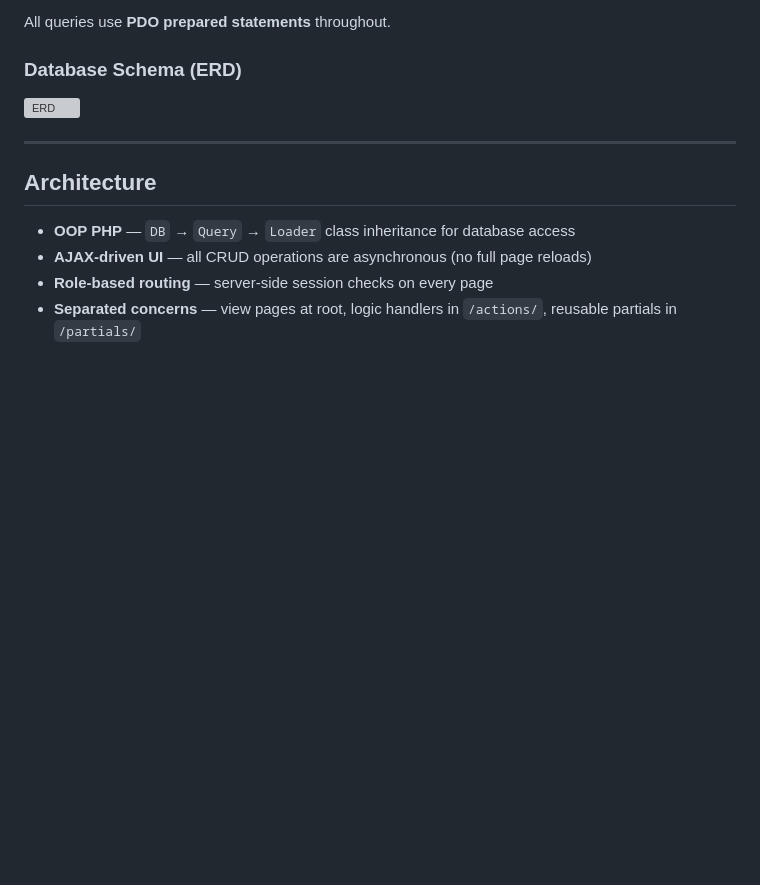
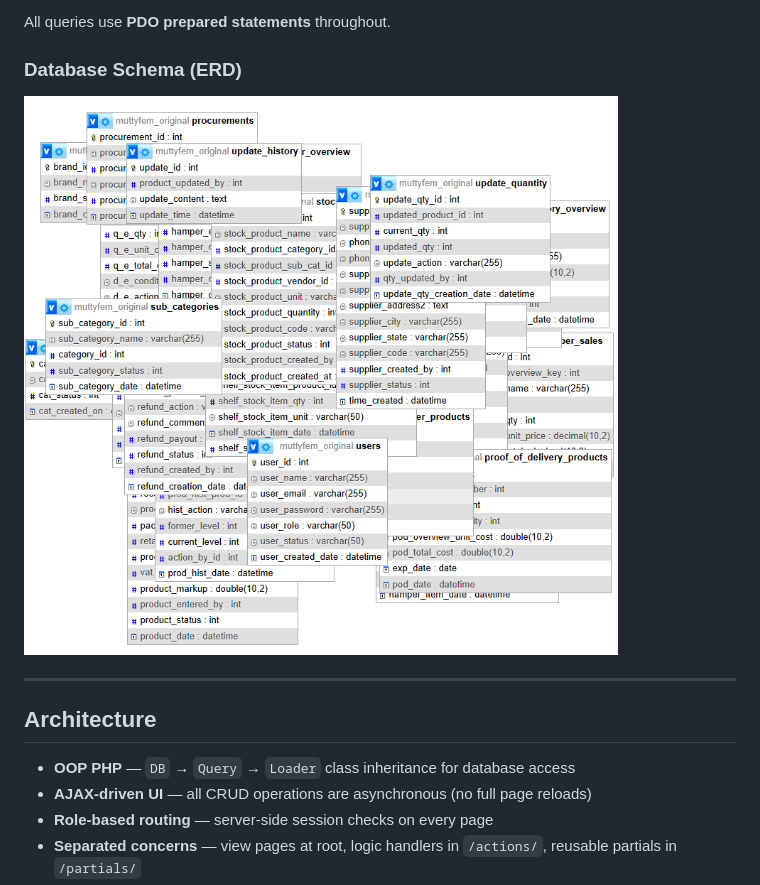
Before and after one commit to zern0h/muttyfem, a Markdown page: README.md, the part around the change. GitHub-like rendering; blank space fills up the shorter version; grey boxes are pictures that could not be loaded.

Commit message:
path fixed

```diff
--- a/README.md
+++ b/README.md
@@ -103,7 +103,7 @@ All queries use **PDO prepared statements** throughout.
 
 ### Database Schema (ERD)
 
-![ERD](ERD.png)
+![ERD](screenshot/ERD.png)
 
 ---
 
```
